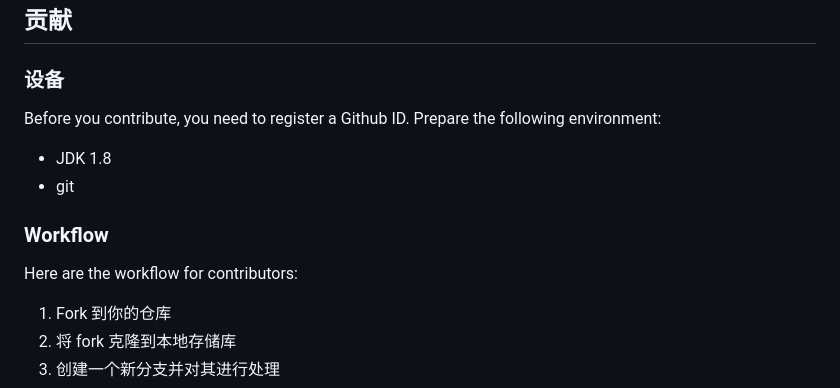
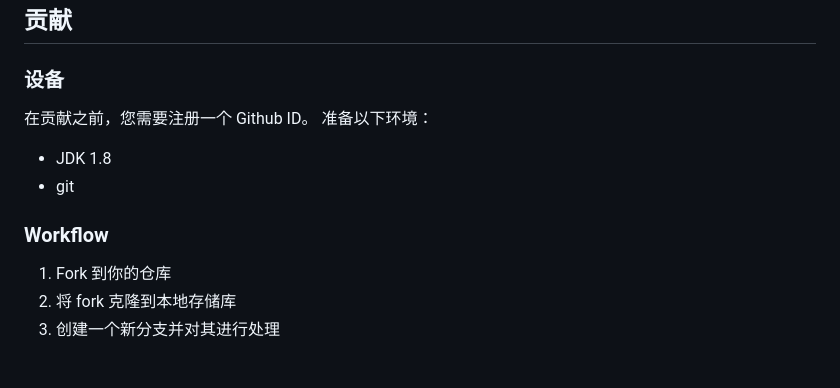
Before and after one commit to bluebubble233/phonetics, a Markdown page: CONTRIBUTING.md, the part around the change. Drawn GitHub-style; blank space fills up the shorter version.

Commit message:
update CONTRIBUTING.md.
Signed-off-by: Xhy <1416318023@qq.com>

```diff
--- a/CONTRIBUTING.md
+++ b/CONTRIBUTING.md
@@ -23,14 +23,11 @@
 
 ## 贡献
 ### 设备
-Before you contribute, you need to register a Github ID. Prepare the following environment:
+在贡献之前，您需要注册一个 Github ID。 准备以下环境：
 * JDK 1.8
 * git
 
 ### Workflow
-
-
-Here are the workflow for contributors:
 
 1. Fork 到你的仓库
 2. 将 fork 克隆到本地存储库
```
